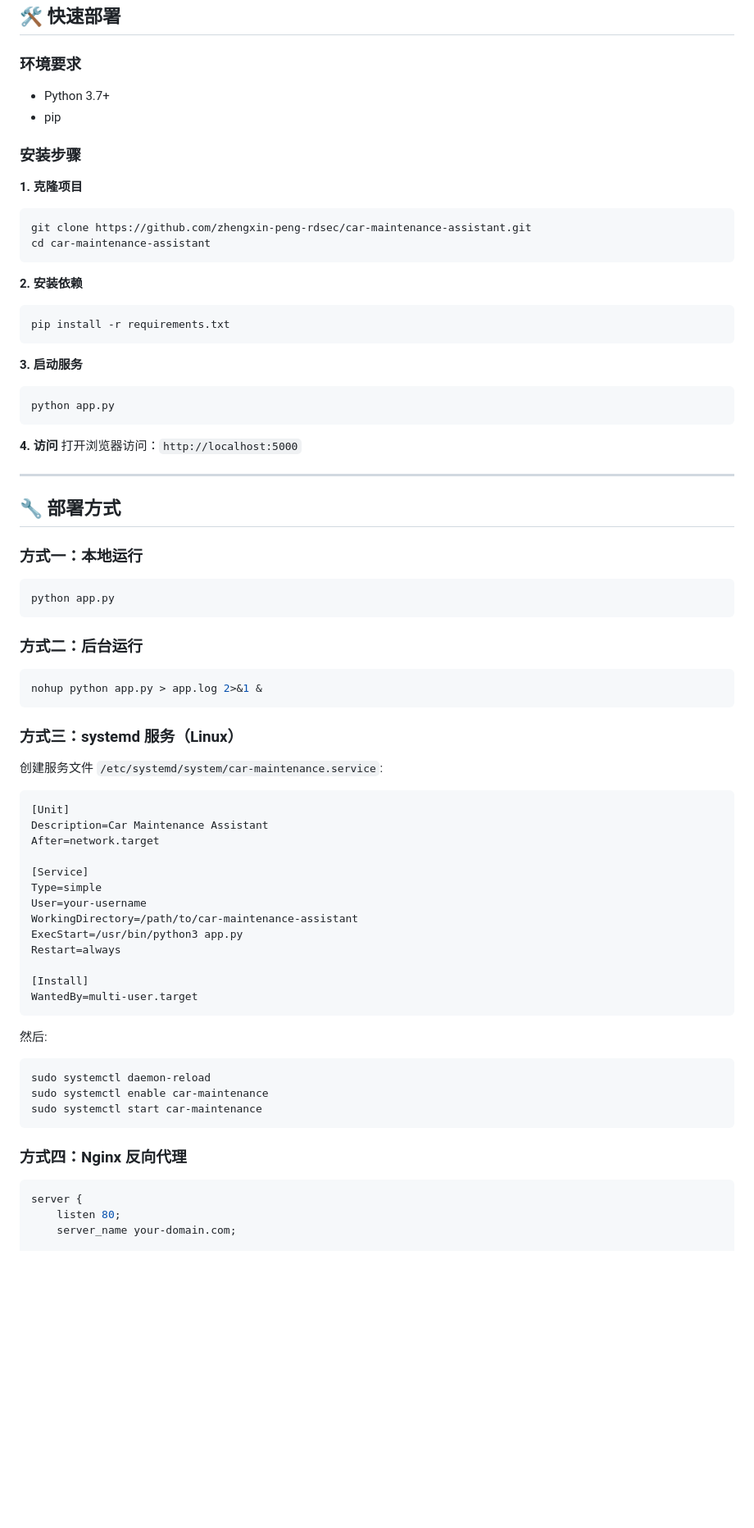
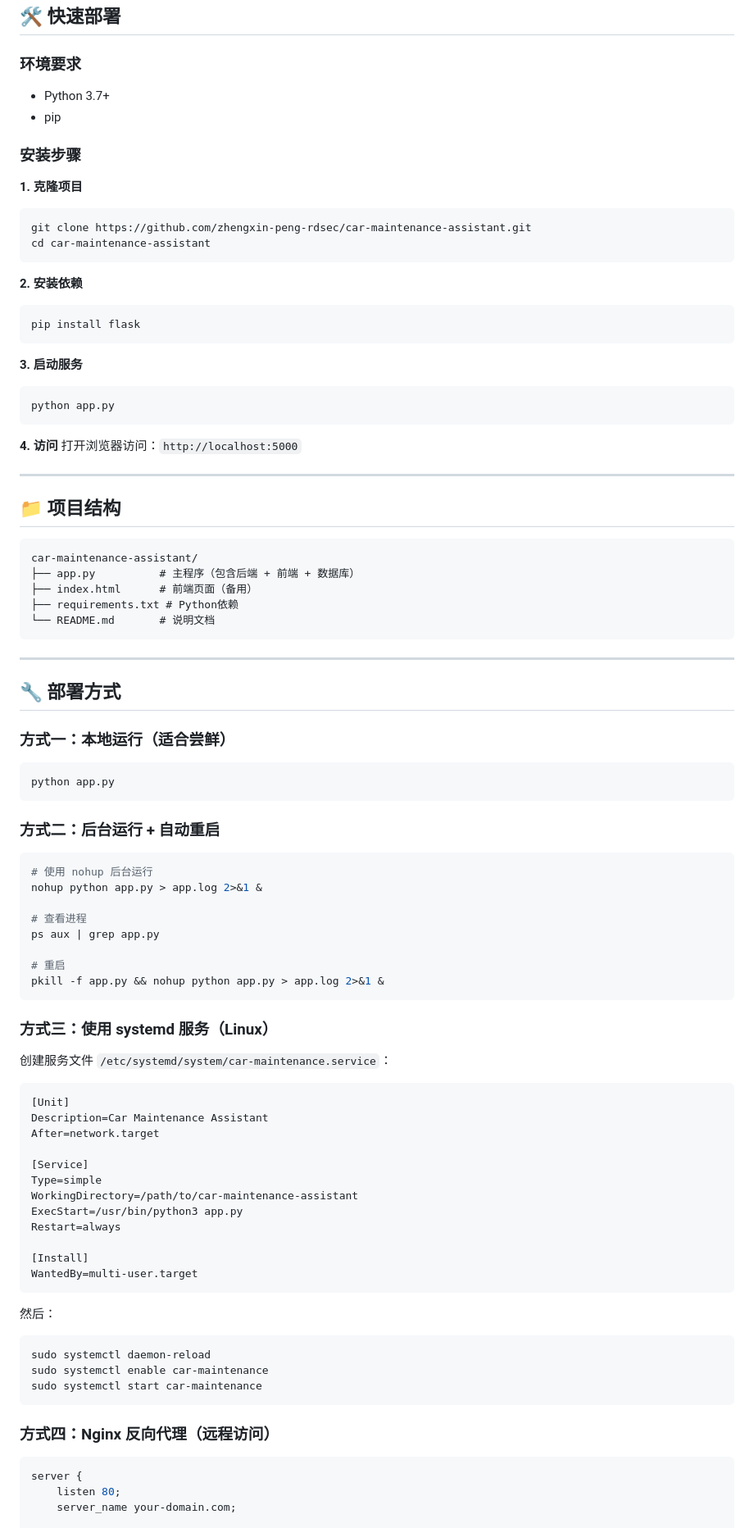
Before and after one commit to zhengxin-peng-rdsec/car-maintenance-assistant, a Markdown page: README.md, the part around one of its changes. Shown at 82% size. GitHub-like rendering; blank space fills up the shorter version.

Commit message:
Revise README for better clarity and structure
Updated the README to improve structure and clarity, added project structure section, and modified deployment instructions.

````diff
--- a/README.md
+++ b/README.md
@@ -34,6 +18,7 @@
 ## 🛠️ 快速部署
 
 ### 环境要求
+
 - Python 3.7+
 - pip
 
@@ -47,7 +32,7 @@ cd car-maintenance-assistant
 
 **2. 安装依赖**
 ```bash
-pip install -r requirements.txt
+pip install flask
 ```
 
 **3. 启动服务**
@@ -60,21 +45,42 @@ python app.py
 
 ---
 
+## 📁 项目结构
+
+```
+car-maintenance-assistant/
+├── app.py          # 主程序（包含后端 + 前端 + 数据库）
+├── index.html      # 前端页面（备用）
+├── requirements.txt # Python依赖
+└── README.md       # 说明文档
+```
+
+---
+
 ## 🔧 部署方式
 
-### 方式一：本地运行
+### 方式一：本地运行（适合尝鲜）
+
 ```bash
 python app.py
 ```
 
-### 方式二：后台运行
+### 方式二：后台运行 + 自动重启
+
 ```bash
+# 使用 nohup 后台运行
 nohup python app.py > app.log 2>&1 &
+
+# 查看进程
+ps aux | grep app.py
+
+# 重启
+pkill -f app.py && nohup python app.py > app.log 2>&1 &
 ```
 
-### 方式三：systemd 服务（Linux）
+### 方式三：使用 systemd 服务（Linux）
 
-创建服务文件 `/etc/systemd/system/car-maintenance.service`:
+创建服务文件 `/etc/systemd/system/car-maintenance.service`：
 
 ```ini
 [Unit]
@@ -83,7 +89,6 @@ After=network.target
 
 [Service]
 Type=simple
-User=your-username
 WorkingDirectory=/path/to/car-maintenance-assistant
 ExecStart=/usr/bin/python3 app.py
 Restart=always
@@ -91,14 +96,16 @@ Restart=always
 [Install]
 WantedBy=multi-user.target
 ```
-然后:
+
+然后：
 ```bash
 sudo systemctl daemon-reload
 sudo systemctl enable car-maintenance
 sudo systemctl start car-maintenance
 ```
 
-### 方式四：Nginx 反向代理
+### 方式四：Nginx 反向代理（远程访问）
+
 ```nginx
 server {
     listen 80;
````
Also changed, not shown: other parts of README.md (+51 -167 lines).
